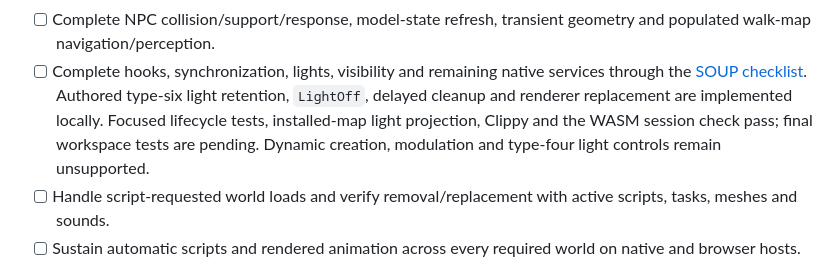
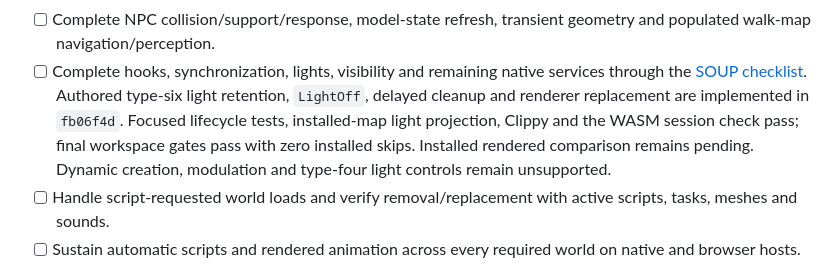
Before and after one commit to michidk/cyrus, a Markdown page: docs/ROADMAP.md, the part around the change. Rendered like a GitHub page.

Commit message:
docs(roadmap): record authored light gate completion

```diff
--- a/docs/ROADMAP.md
+++ b/docs/ROADMAP.md
@@ -158,7 +158,7 @@ Explicit-stage tests and export coverage do not close automatic acceptance.
 - [ ] Complete receivers, properties, variable references, scriptless objects, allocation/recycling and model-coupled attributes.
 - [ ] Complete NPC collision/support/response, model-state refresh, transient geometry and populated walk-map navigation/perception.
 - [ ] Complete hooks, synchronization, lights, visibility and remaining native services through the [SOUP checklist](plans/2026-10-12-soup-completion.md).
-  Authored type-six light retention, `LightOff`, delayed cleanup and renderer replacement are implemented locally. Focused lifecycle tests, installed-map light projection, Clippy and the WASM session check pass; final workspace tests are pending. Dynamic creation, modulation and type-four light controls remain unsupported.
+  Authored type-six light retention, `LightOff`, delayed cleanup and renderer replacement are implemented in `fb06f4d`. Focused lifecycle tests, installed-map light projection, Clippy and the WASM session check pass; final workspace gates pass with zero installed skips. Installed rendered comparison remains pending. Dynamic creation, modulation and type-four light controls remain unsupported.
 - [ ] Handle script-requested world loads and verify removal/replacement with active scripts, tasks, meshes and sounds.
 - [ ] Sustain automatic scripts and rendered animation across every required world on native and browser hosts.
 
```
Also changed, not shown: docs/plans/2026-10-12-soup-completion.md (+2 -1 lines).
